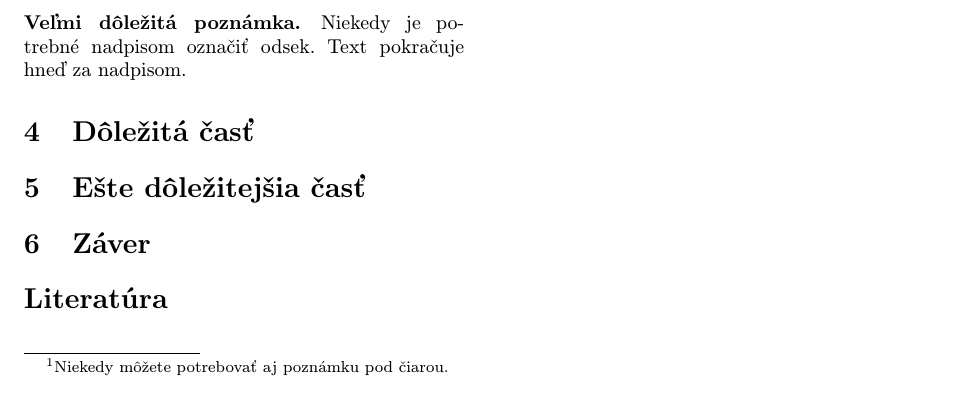
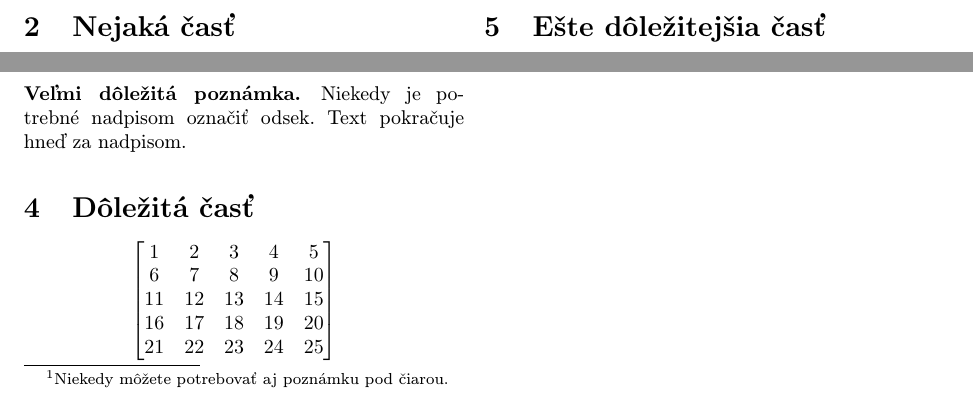
Before and after one commit to 1niciat1v3/clanokMIP, a LaTeX paper (clanok.tex): part of page 2 of 3 before the commit and two parts of page 2 of 3 after it, the two joined at a grey line, cut so that both start at the same text. Compiled offline with pdfLaTeX.

Commit message:
Added a fiit logo + matrix 5x5

```diff
--- a/clanok.tex
+++ b/clanok.tex
@@ -12,6 +12,7 @@
 \usepackage{hyperref} % odkazy v texte budú aktívne (pri niektorých triedach dokumentov spôsobuje posun textu)
 
 \usepackage{cite}
+\usepackage{amsmath}
 %\usepackage{times}
 
 \pagestyle{headings}
@@ -104,7 +105,16 @@ Niekedy je potrebné nadpisom označiť odsek. Text pokračuje hneď za nadpisom
 
 
 \section{Dôležitá časť} \label{dolezita}
-
+$$
+\begin{bmatrix}
+	1 & 2 & 3 & 4 & 5\\
+	6 & 7 & 8 & 9 & 10\\
+	11 & 12 & 13 & 14 & 15 \\
+	16 & 17 & 18 & 19 & 20 \\
+	21 & 22 & 23 & 24 & 25
+\end{bmatrix}
+\quad
+$$
 
 
 
```
Also changed, not shown: STU-FIIT-ancnh.pdf (added), clanok.pdf, clanok.tex (2 more changed lines), 3 other files.
